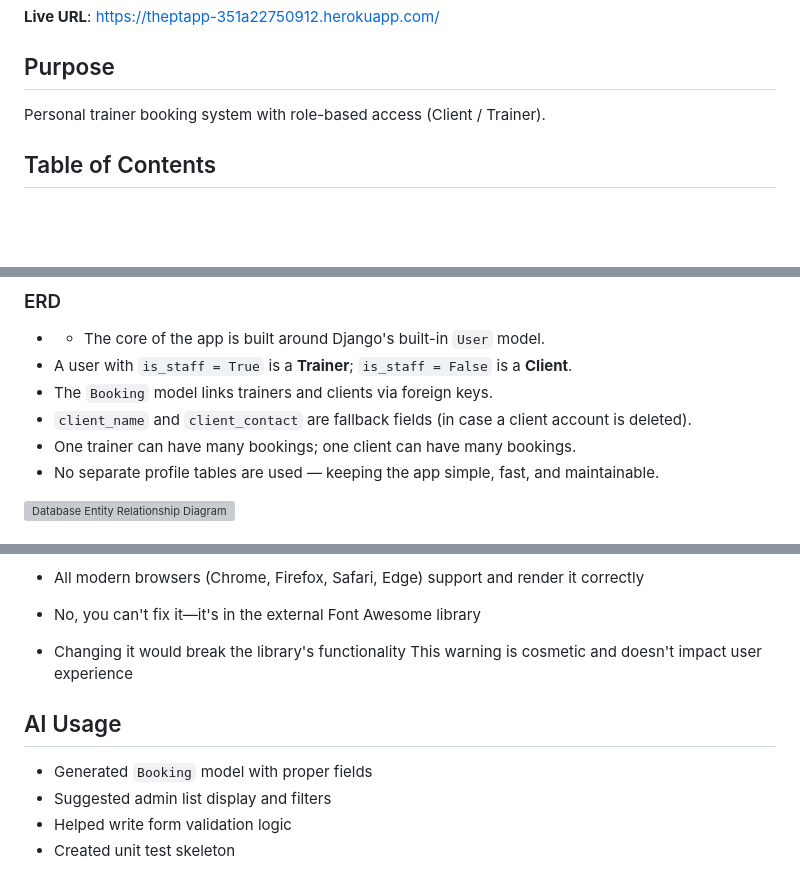
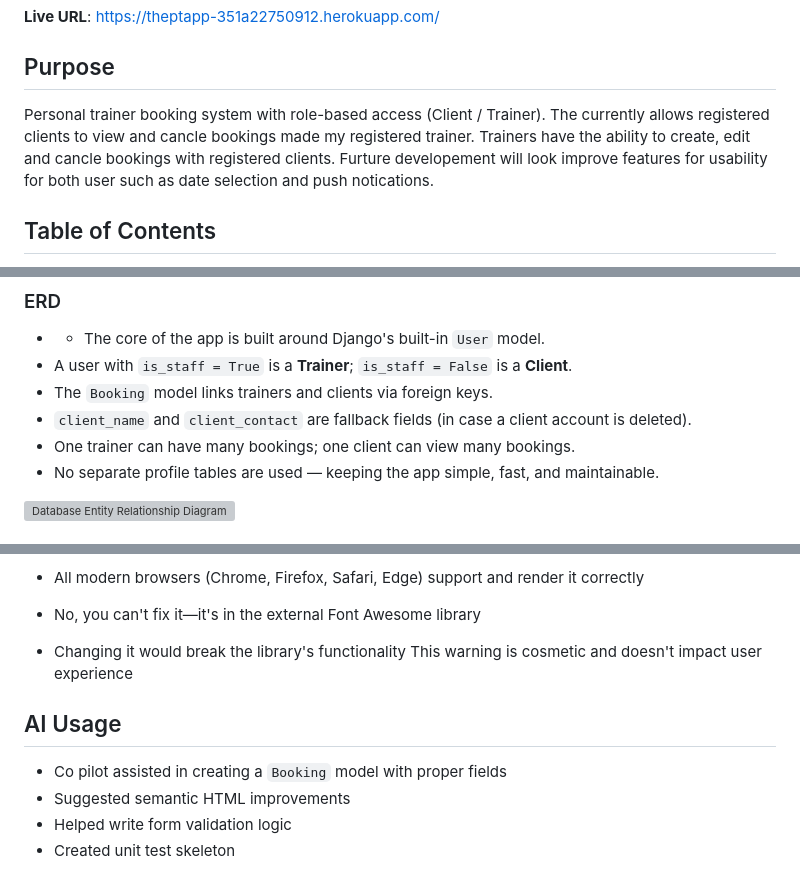
Before and after one commit to Brianon97/theptapp, a Markdown page: README.md, 3 parts joined by grey strips. Rendered like a GitHub page; blank space fills up the shorter version; grey boxes are pictures that could not be loaded.

Commit message:
Enhance README with detailed purpose and AI usage
Expanded the purpose section to include details about client and trainer functionalities. Updated AI usage section to specify Copilot's contributions.

```diff
--- a/README.md
+++ b/README.md
@@ -3,7 +3,7 @@
 **Live URL**: https://theptapp-351a22750912.herokuapp.com/
 
 ## Purpose
-Personal trainer booking system with role-based access (Client / Trainer).
+Personal trainer booking system with role-based access (Client / Trainer). The currently allows registered clients to view and cancle bookings made my registered trainer. Trainers have the ability to create, edit and cancle bookings with registered clients. Furture developement will look improve features for usability for both user such as date selection and push notications.
 
 ## Table of Contents
 - [User Stories](#user-stories)
@@ -75,7 +75,7 @@ User stories were developed based on personal experience with booking software a
 - A user with `is_staff = True` is a **Trainer**; `is_staff = False` is a **Client**.
 - The `Booking` model links trainers and clients via foreign keys.
 - `client_name` and `client_contact` are fallback fields (in case a client account is deleted).
-- One trainer can have many bookings; one client can have many bookings.
+- One trainer can have many bookings; one client can view many bookings.
 - No separate profile tables are used — keeping the app simple, fast, and maintainable.
 
 ![Database Entity Relationship Diagram](assets/images/erd/523854091-155120e0-9b63-412b-aa5b-449150ad6053.svg)
@@ -169,11 +167,9 @@ HTML validation was performed using the [W3C Markup Validation Service](https://
 - Changing it would break the library's functionality
 This warning is cosmetic and doesn't impact user experience
 
-
-
 ## AI Usage
-- Generated `Booking` model with proper fields
-- Suggested admin list display and filters
+- Co pilot assisted in creating a `Booking` model with proper fields
+- Suggested semantic HTML improvements
 - Helped write form validation logic
 - Created unit test skeleton
 
```
Also changed, not shown: other parts of README.md (+1 -3 lines).
